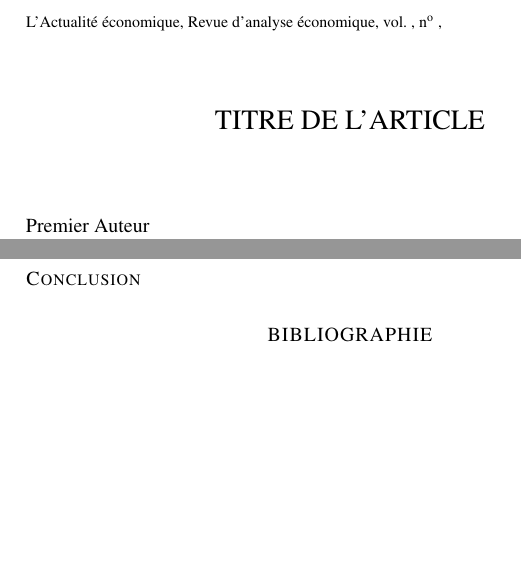
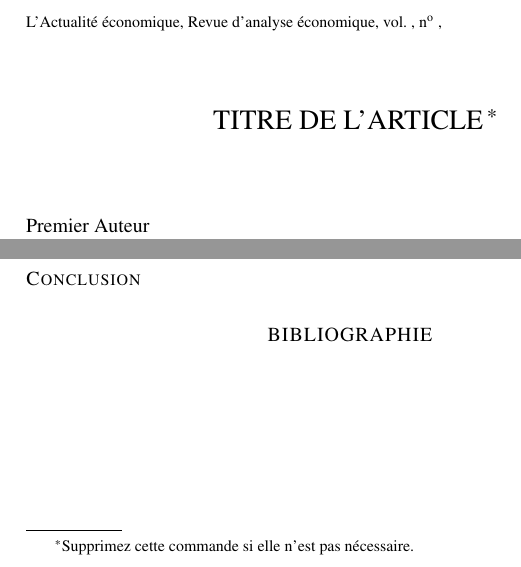
Before and after one commit to metalogueur/actualite-economique, a LaTeX document (template-fr.tex, which reads actuecon.cls): two parts of the page, joined at a grey line, cut so that both start at the same text, the shorter picture padded with empty space. Compiled offline with pdfLaTeX.

Commit message:
Prise en charge de la commande \thanks dans le titre.

```diff
--- a/actuecon.cls
+++ b/actuecon.cls
@@ -186,8 +186,8 @@
 %%%%%%%%%%%%%%%%%%%%%%%%%%%%%%
 
 % Titre de l'article
-\newcommand{\AEtitre}[1]{%
-	\title{\MakeUppercase{#1}}%
+\newcommand{\AEtitre}[2]{%
+	\title{\MakeUppercase{#1}#2}%
 	\renewcommand{\AEINTtitre}{#1}
 }
 
--- a/template-fr.tex
+++ b/template-fr.tex
@@ -60,7 +60,9 @@
 % Vous pouvez insérer autant de \author et de \affil que
 % ce qui est nécessaire.
 
-\AEtitre{Titre de l'article}
+% FORMAT DE BASE DE LA COMMANDE \AEtitre
+% \AEtitre{titre}{remerciements}
+\AEtitre{Titre de l'article}{\thanks{Supprimez cette commande si elle n'est pas nécessaire.}}
 \author{Premier Auteur}
 \affil{Affiliation du premier auteur}
 \author{Deuxième Auteur}
```
Also changed, not shown: template-en.tex (+3 -1 lines).
